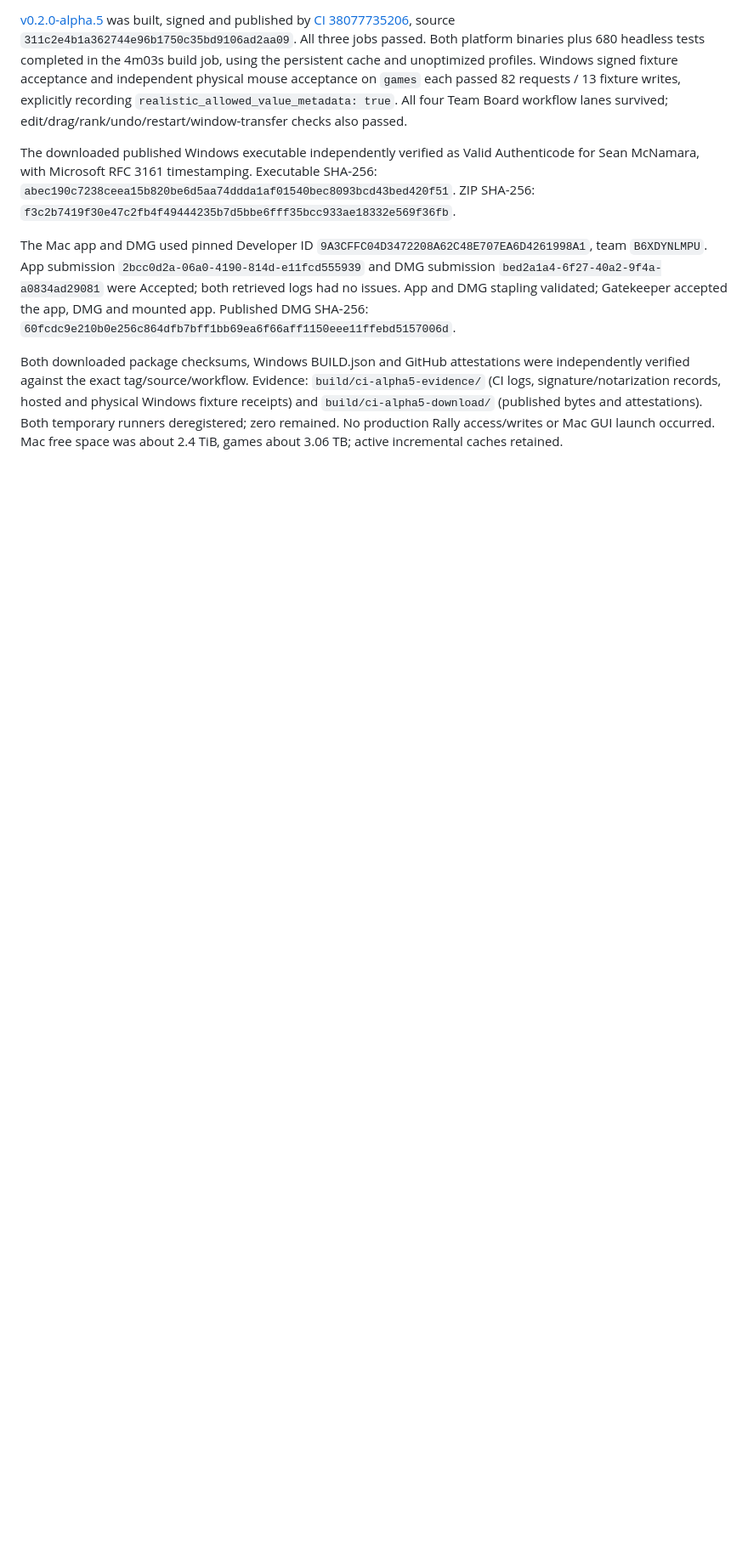
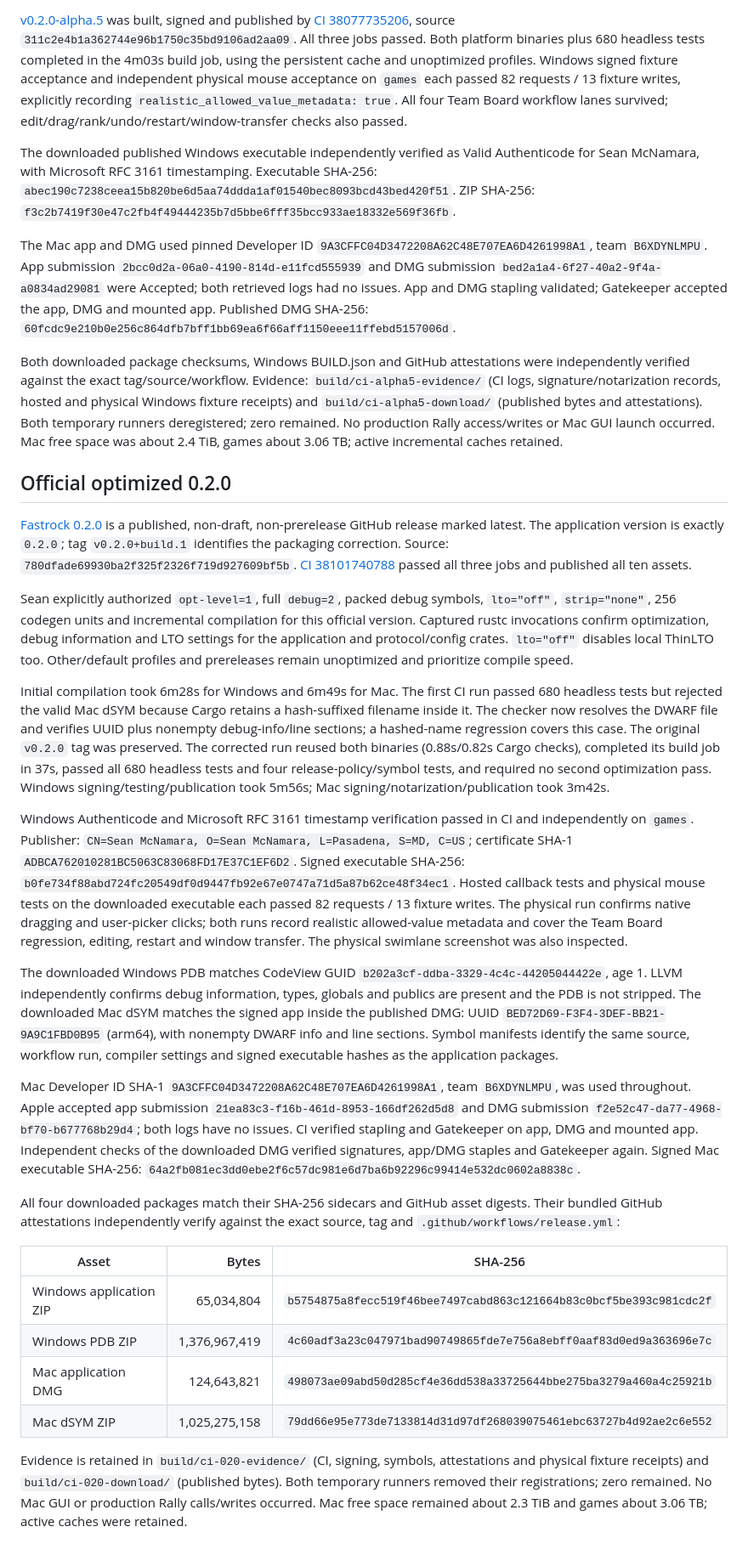
Before and after one commit to allquixotic/fastrock, a Markdown page: docs/PORT-VERIFICATION.md, the part around the change. Shown at 85% size. Rendered like a GitHub page; blank space fills up the shorter version.

Commit message:
docs(release): record 0.2.0 verification
T26 complete. Verify V15, V22, V23 and V25 with signed CI assets, matching symbols and native Windows acceptance.

```diff
--- a/docs/PORT-VERIFICATION.md
+++ b/docs/PORT-VERIFICATION.md
@@ -215,3 +215,75 @@ physical Windows fixture receipts) and `build/ci-alpha5-download/` (published
 bytes and attestations). Both temporary runners deregistered; zero remained.
 No production Rally access/writes or Mac GUI launch occurred. Mac free space
 was about 2.4 TiB, games about 3.06 TB; active incremental caches retained.
+
+## Official optimized 0.2.0
+
+[Fastrock 0.2.0](https://github.com/allquixotic/fastrock/releases/tag/v0.2.0%2Bbuild.1)
+is a published, non-draft, non-prerelease GitHub release marked latest. The
+application version is exactly `0.2.0`; tag `v0.2.0+build.1` identifies the
+packaging correction. Source: `780dfade69930ba2f325f2326f719d927609bf5b`.
+[CI 38101740788](https://github.com/allquixotic/fastrock/actions/runs/38101740788)
+passed all three jobs and published all ten assets.
+
+Sean explicitly authorized `opt-level=1`, full `debug=2`, packed debug symbols,
+`lto="off"`, `strip="none"`, 256 codegen units and incremental compilation for
+this official version. Captured rustc invocations confirm optimization, debug
+information and LTO settings for the application and protocol/config crates.
+`lto="off"` disables local ThinLTO too. Other/default profiles and prereleases
+remain unoptimized and prioritize compile speed.
+
+Initial compilation took 6m28s for Windows and 6m49s for Mac. The first CI run
+passed 680 headless tests but rejected the valid Mac dSYM because Cargo retains
+a hash-suffixed filename inside it. The checker now resolves the DWARF file and
+verifies UUID plus nonempty debug-info/line sections; a hashed-name regression
+covers this case. The original `v0.2.0` tag was preserved. The corrected run
+reused both binaries (0.88s/0.82s Cargo checks), completed its build job in 37s,
+passed all 680 headless tests and four release-policy/symbol tests, and required
+no second optimization pass. Windows signing/testing/publication took 5m56s;
+Mac signing/notarization/publication took 3m42s.
+
+Windows Authenticode and Microsoft RFC 3161 timestamp verification passed in
+CI and independently on `games`. Publisher:
+`CN=Sean McNamara, O=Sean McNamara, L=Pasadena, S=MD, C=US`;
+certificate SHA-1 `ADBCA762010281BC5063C83068FD17E37C1EF6D2`.
+Signed executable SHA-256:
+`b0fe734f88abd724fc20549df0d9447fb92e67e0747a71d5a87b62ce48f34ec1`.
+Hosted callback tests and physical mouse tests on the downloaded executable
+each passed 82 requests / 13 fixture writes. The physical run confirms native
+dragging and user-picker clicks; both runs record realistic allowed-value
+metadata and cover the Team Board regression, editing, restart and window
+transfer. The physical swimlane screenshot was also inspected.
+
+The downloaded Windows PDB matches CodeView GUID
+`b202a3cf-ddba-3329-4c4c-44205044422e`, age 1. LLVM independently confirms debug
+information, types, globals and publics are present and the PDB is not stripped.
+The downloaded Mac dSYM matches the signed app inside the published DMG:
+UUID `BED72D69-F3F4-3DEF-BB21-9A9C1FBD0B95` (arm64), with nonempty DWARF info
+and line sections. Symbol manifests identify the same source, workflow run,
+compiler settings and signed executable hashes as the application packages.
+
+Mac Developer ID SHA-1 `9A3CFFC04D3472208A62C48E707EA6D4261998A1`, team
+`B6XDYNLMPU`, was used throughout. Apple accepted app submission
+`21ea83c3-f16b-461d-8953-166df262d5d8` and DMG submission
+`f2e52c47-da77-4968-bf70-b677768b29d4`; both logs have no issues. CI verified
+stapling and Gatekeeper on app, DMG and mounted app. Independent checks of the
+downloaded DMG verified signatures, app/DMG staples and Gatekeeper again.
+Signed Mac executable SHA-256:
+`64a2fb081ec3dd0ebe2f6c57dc981e6d7ba6b92296c99414e532dc0602a8838c`.
+
+All four downloaded packages match their SHA-256 sidecars and GitHub asset
+digests. Their bundled GitHub attestations independently verify against the
+exact source, tag and `.github/workflows/release.yml`:
+
+| Asset | Bytes | SHA-256 |
+| --- | ---: | --- |
+| Windows application ZIP | 65,034,804 | `b5754875a8fecc519f46bee7497cabd863c121664b83c0bcf5be393c981cdc2f` |
+| Windows PDB ZIP | 1,376,967,419 | `4c60adf3a23c047971bad90749865fde7e756a8ebff0aaf83d0ed9a363696e7c` |
+| Mac application DMG | 124,643,821 | `498073ae09abd50d285cf4e36dd538a33725644bbe275ba3279a460a4c25921b` |
+| Mac dSYM ZIP | 1,025,275,158 | `79dd66e95e773de7133814d31d97df268039075461ebc63727b4d92ae2c6e552` |
+
+Evidence is retained in `build/ci-020-evidence/` (CI, signing, symbols,
+attestations and physical fixture receipts) and `build/ci-020-download/`
+(published bytes). Both temporary runners removed their registrations; zero
+remained. No Mac GUI or production Rally calls/writes occurred. Mac free space
+remained about 2.3 TiB and games about 3.06 TB; active caches were retained.
```
Also changed, not shown: README.md (+1 -1 lines), SPEC.md (+1 -1 lines).
